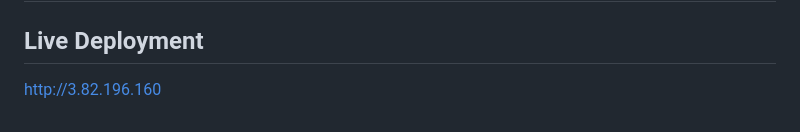
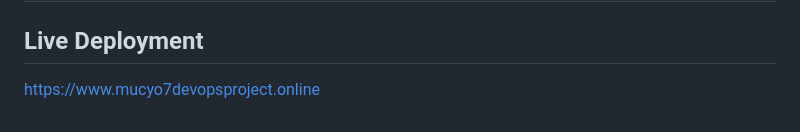
Before and after one commit to mucyo-7/github-portfolio-tracker, a Markdown page: README.md, the part around the change. GitHub-like rendering.

Commit message:
Update live deployment URL to HTTPS domain

```diff
--- a/README.md
+++ b/README.md
@@ -114,4 +114,4 @@ sudo systemctl restart haproxy
 
 ## Live Deployment
 
-http://3.82.196.160
+https://www.mucyo7devopsproject.online
```
